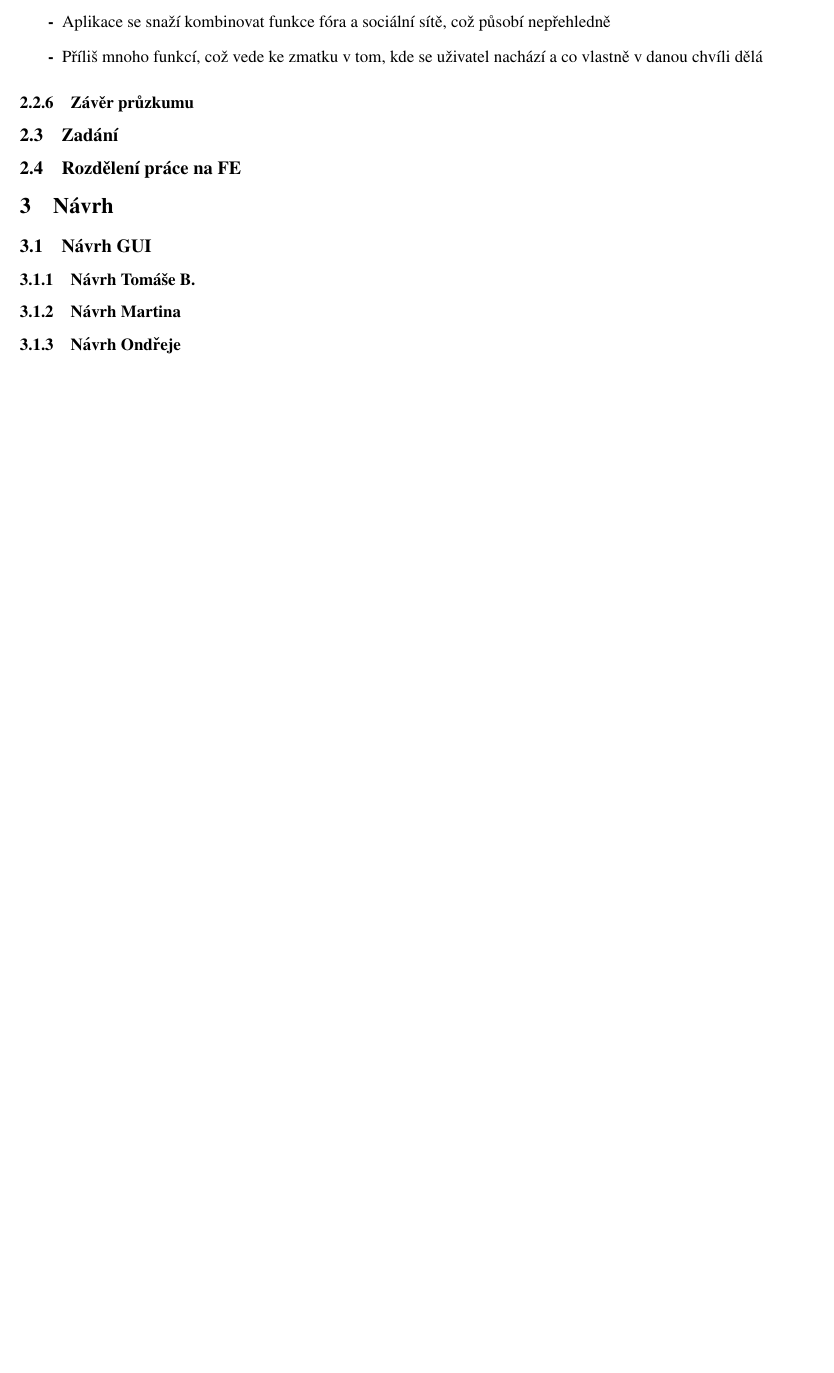
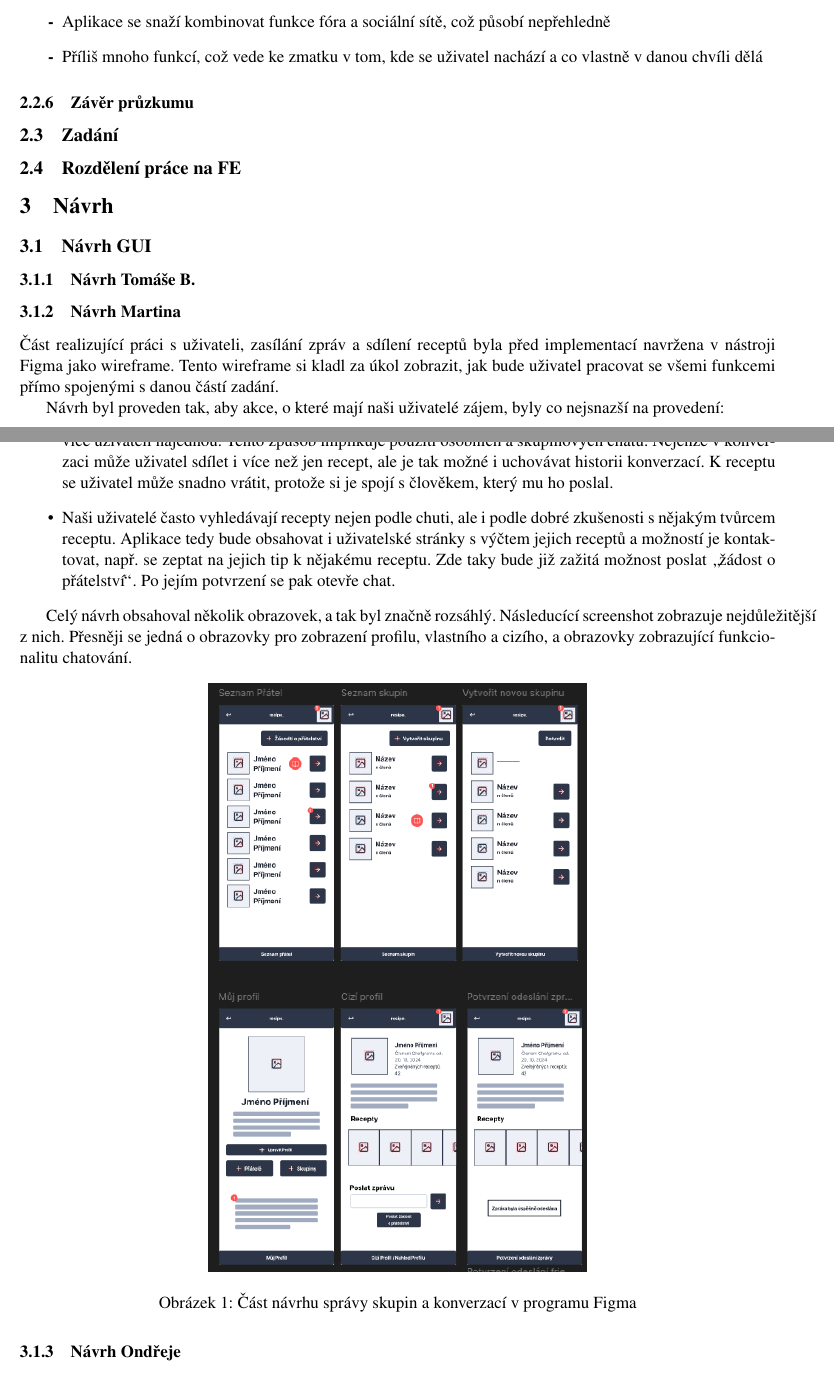
Before and after one commit to 0xKalasi/ITU24, a LaTeX document (docs/00_navrh.tex): part of page 8 of 8 before the commit and two parts of pages 9 and 10 of 10 after it, the two joined at a grey line, cut so that both start at the same text, the shorter picture padded with empty space. Compiled offline with pdfLaTeX.

Commit message:
docs: Wrote my part of GUI design

```diff
--- a/docs/00_navrh.tex
+++ b/docs/00_navrh.tex
@@ -468,6 +468,34 @@
 
     \sss{Návrh Tomáše B.}
     \sss{Návrh Martina}
+
+    Část realizující práci s uživateli, zasílání zpráv a sdílení receptů byla
+    před implementací navržena v nástroji Figma jako wireframe. Tento wireframe
+    si kladl za úkol zobrazit, jak bude uživatel pracovat se všemi funkcemi
+    přímo spojenými s danou částí zadání.
+
+    % jak návrh řeší problémy uživatele?
+    Návrh byl proveden tak, aby akce, o které mají naši uživatelé zájem, byly co nejsnazší
+    na provedení:
+    \begin{itemize}
+        \item \uv{Tagování} uživatelů bude aplikace řešit
+        sdílením přímo ze stránky receptu. Bude možné sdílet s jedním či více uživateli najednou.
+        Tento způsob implikuje použití osobních a skupinových chatů. Nejenže v konverzaci může uživatel
+        sdílet i více než jen recept, ale je tak možné i uchovávat historii konverzací.
+        K receptu se uživatel může snadno vrátit, protože si je spojí s člověkem, který mu ho poslal.
+        \item Naši uživatelé často vyhledávají recepty nejen podle chuti, ale i podle dobré zkušenosti
+        s nějakým tvůrcem receptu. Aplikace tedy bude obsahovat i uživatelské stránky s výčtem jejich
+        receptů a možností je kontaktovat, např. se zeptat na jejich tip k nějakému receptu. Zde taky
+        bude již zažitá možnost poslat \uv{žádost o přátelství}. Po jejím potvrzení se pak otevře chat.
+    \end{itemize}
+
+    Celý návrh obsahoval několik obrazovek, a tak byl značně rozsáhlý.
+    Následucící screenshot zobrazuje nejdůležitější z nich. Přesněji se jedná o obrazovky
+    pro zobrazení profilu, vlastního a cizího, a obrazovky zobrazující funkcionalitu
+    chatování.
+
+    \image{0.5}{Martin_figma.png}{Část návrhu správy skupin a konverzací v programu Figma}
+
     \sss{Návrh Ondřeje}
     \sss{Návrh Tomáše T.}
 
```
Also changed, not shown: docs/images/Martin_figma.png (added), docs/00_navrh.tex (6 more changed lines).
